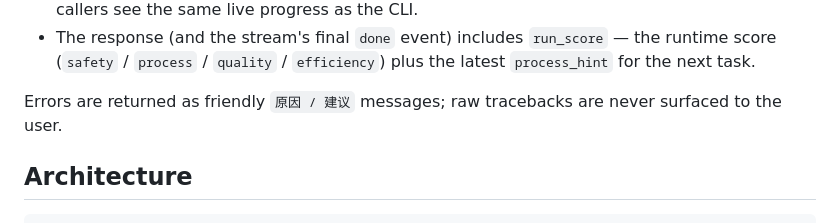
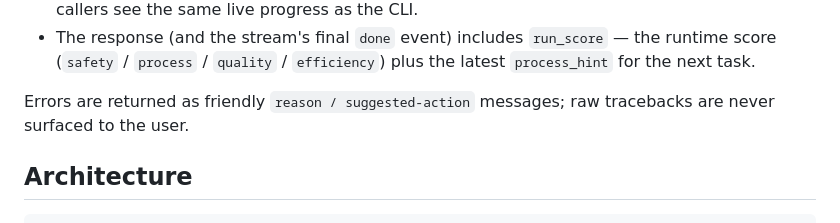
Before and after one commit to JRW923/Synapse, a Markdown page: README.md, the part around the change. GitHub-like rendering.

Commit message:
docs: README 英文版错误文案改回英文（reason / suggested-action）

```diff
--- a/README.md
+++ b/README.md
@@ -103,8 +103,8 @@ accept a `RunRequest`:
   runtime score (`safety` / `process` / `quality` / `efficiency`) plus the latest
   `process_hint` for the next task.
 
-Errors are returned as friendly `原因 / 建议` messages; raw tracebacks are never
-surfaced to the user.
+Errors are returned as friendly `reason / suggested-action` messages; raw
+tracebacks are never surfaced to the user.
 
 ## Architecture
 
```
